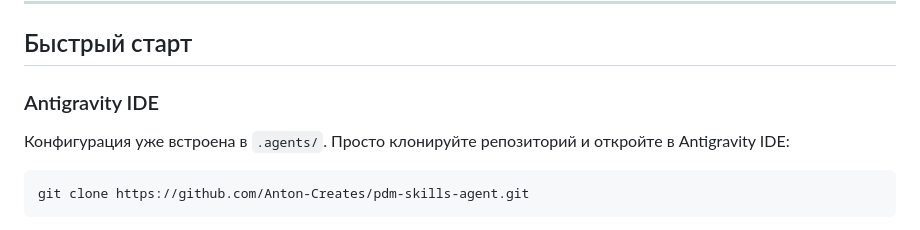
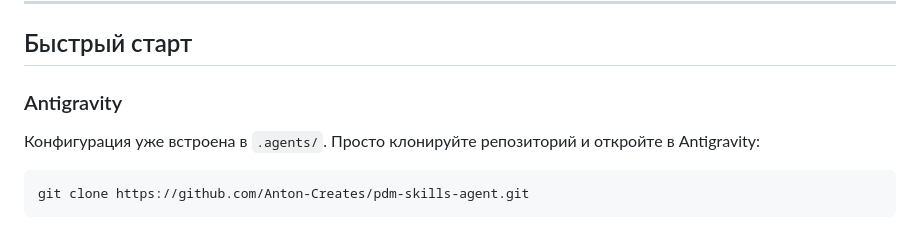
Before and after one commit to Anton-Creates/pdm-skills-agent, a Markdown page: README.md, the part around the change. Rendered like a GitHub page.

Commit message:
docs: rename Antigravity IDE -> Antigravity

````diff
--- a/README.md
+++ b/README.md
@@ -12,9 +12,9 @@
 
 ## Быстрый старт
 
-### Antigravity IDE
+### Antigravity
 
-Конфигурация уже встроена в `.agents/`. Просто клонируйте репозиторий и откройте в Antigravity IDE:
+Конфигурация уже встроена в `.agents/`. Просто клонируйте репозиторий и откройте в Antigravity:
 
 ```bash
 git clone https://github.com/Anton-Creates/pdm-skills-agent.git
````
